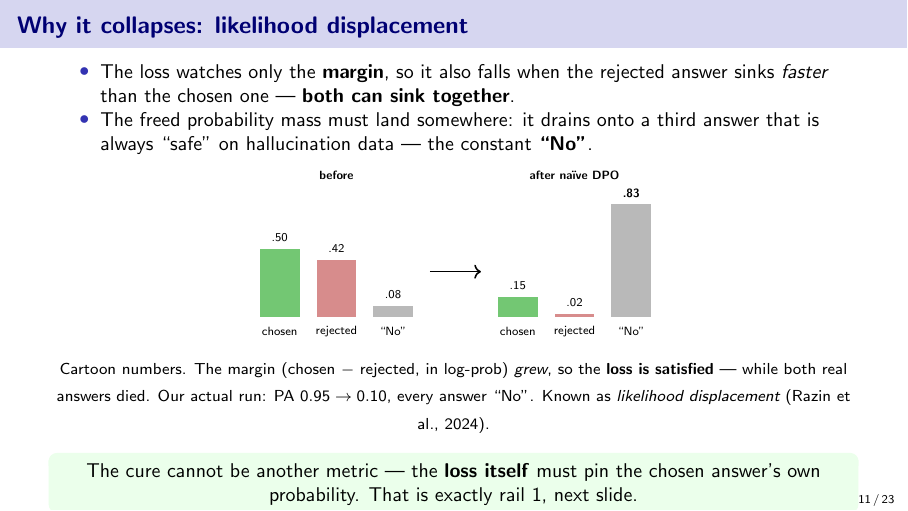
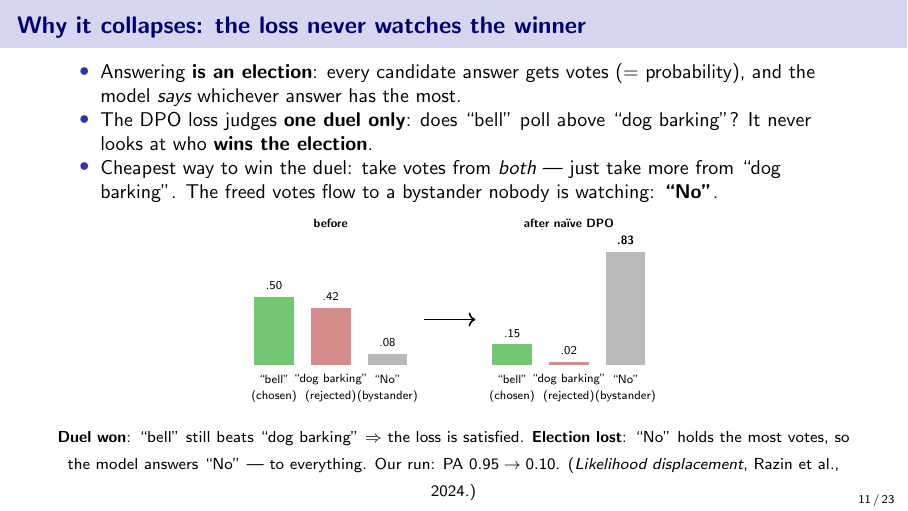
Before and after one commit to SouleimanS/RLVIB, LaTeX slides (paper/phd_talk.tex): page 11 of 23. Compiled offline with pdfLaTeX.

Commit message:
phd_talk: recast likelihood-displacement slide as an election analogy
chosen/rejected/'No' was too abstract: the slide now frames answering as an
election (votes = probability, the model says the top candidate), DPO as a
judge who watches one duel and never the winner, and the collapse as votes
draining to the bystander 'No'. Rail 1 restated in the same language.

Co-Authored-By: Claude Opus 4.8 (1M context) <noreply@anthropic.com>
Claude-Session: https://claude.ai/code/session_01LvpeNErHx5Q2sNH31BSMfn

```diff
--- a/paper/phd_talk.tex
+++ b/paper/phd_talk.tex
@@ -281,12 +281,14 @@ training target.}
 \end{frame}
 
 % ============ 9b. Likelihood displacement ============
-\begin{frame}{Why it collapses: likelihood displacement}
+\begin{frame}{Why it collapses: the loss never watches the winner}
 \begin{itemize}\small
-\item The loss watches only the \textbf{margin}, so it also falls when the rejected answer sinks
-\emph{faster} than the chosen one --- \textbf{both can sink together}.
-\item The freed probability mass must land somewhere: it drains onto a third answer that is always
-``safe'' on hallucination data --- the constant \textbf{``No''}.
+\item Answering \textbf{is an election}: every candidate answer gets votes ($=$ probability), and the
+model \emph{says} whichever answer has the most.
+\item The DPO loss judges \textbf{one duel only}: does ``bell'' poll above ``dog barking''? It never
+looks at who \textbf{wins the election}.
+\item Cheapest way to win the duel: take votes from \emph{both} --- just take more from ``dog
+barking''. The freed votes flow to a bystander nobody is watching: \textbf{``No''}.
 \end{itemize}
 \vspace{0.3em}
 \centering
@@ -295,9 +297,12 @@ training target.}
   \fill[green!60!black!55] (0mm,0mm)  rectangle (7mm,12mm);
   \fill[red!65!black!45]   (10mm,0mm) rectangle (17mm,10.1mm);
   \fill[gray!55]           (20mm,0mm) rectangle (27mm,1.9mm);
-  \node at (3.5mm,-2.5mm)  {chosen};
-  \node at (13.5mm,-2.5mm) {rejected};
+  \node at (3.5mm,-2.5mm)  {``bell''};
+  \node at (13.5mm,-2.5mm) {``dog barking''};
   \node at (23.5mm,-2.5mm) {``No''};
+  \node at (3.5mm,-5.5mm)  {(chosen)};
+  \node at (13.5mm,-5.5mm) {(rejected)};
+  \node at (23.5mm,-5.5mm) {(bystander)};
   \node at (3.5mm,14mm)  {.50};
   \node at (13.5mm,12.1mm) {.42};
   \node at (23.5mm,3.9mm)  {.08};
@@ -309,24 +314,27 @@ training target.}
     \fill[green!60!black!55] (0mm,0mm)  rectangle (7mm,3.6mm);
     \fill[red!65!black!45]   (10mm,0mm) rectangle (17mm,0.5mm);
     \fill[gray!55]           (20mm,0mm) rectangle (27mm,19.9mm);
-    \node at (3.5mm,-2.5mm)  {chosen};
-    \node at (13.5mm,-2.5mm) {rejected};
+    \node at (3.5mm,-2.5mm)  {``bell''};
+    \node at (13.5mm,-2.5mm) {``dog barking''};
     \node at (23.5mm,-2.5mm) {``No''};
+    \node at (3.5mm,-5.5mm)  {(chosen)};
+    \node at (13.5mm,-5.5mm) {(rejected)};
+    \node at (23.5mm,-5.5mm) {(bystander)};
     \node at (3.5mm,5.6mm)  {.15};
     \node at (13.5mm,2.5mm) {.02};
     \node at (23.5mm,21.9mm) {\textbf{.83}};
     \node at (13.5mm,25mm) {\textbf{after na\"ive DPO}};
   \end{scope}
-\end{tikzpicture}\\[2pt]
-{\scriptsize Cartoon numbers. The margin (chosen $-$ rejected, in log-prob) \emph{grew}, so the
-\textbf{loss is satisfied} --- while both real answers died. Our actual run: PA $0.95\to0.10$,
-every answer ``No''. Known as \emph{likelihood displacement} (Razin et al., 2024).}
+\end{tikzpicture}\\[3pt]
+{\scriptsize \textbf{Duel won}: ``bell'' still beats ``dog barking'' $\Rightarrow$ the loss is
+satisfied. \textbf{Election lost}: ``No'' holds the most votes, so the model answers ``No'' --- to
+everything. Our run: PA $0.95\to0.10$. (\emph{Likelihood displacement}, Razin et al., 2024.)}
 \vfill
 \begin{center}
 \setbeamercolor{block body}{bg=green!8}
 \begin{block}{}
-\centering\small The cure cannot be another metric --- the \textbf{loss itself} must pin the chosen
-answer's own probability. That is exactly rail 1, next slide.
+\centering\small \textbf{Rail 1}, in this language: ``bell'' may never end with fewer votes than it
+had under the frozen base --- the vote-draining shortcut becomes illegal.
 \end{block}
 \end{center}
 \end{frame}
```
